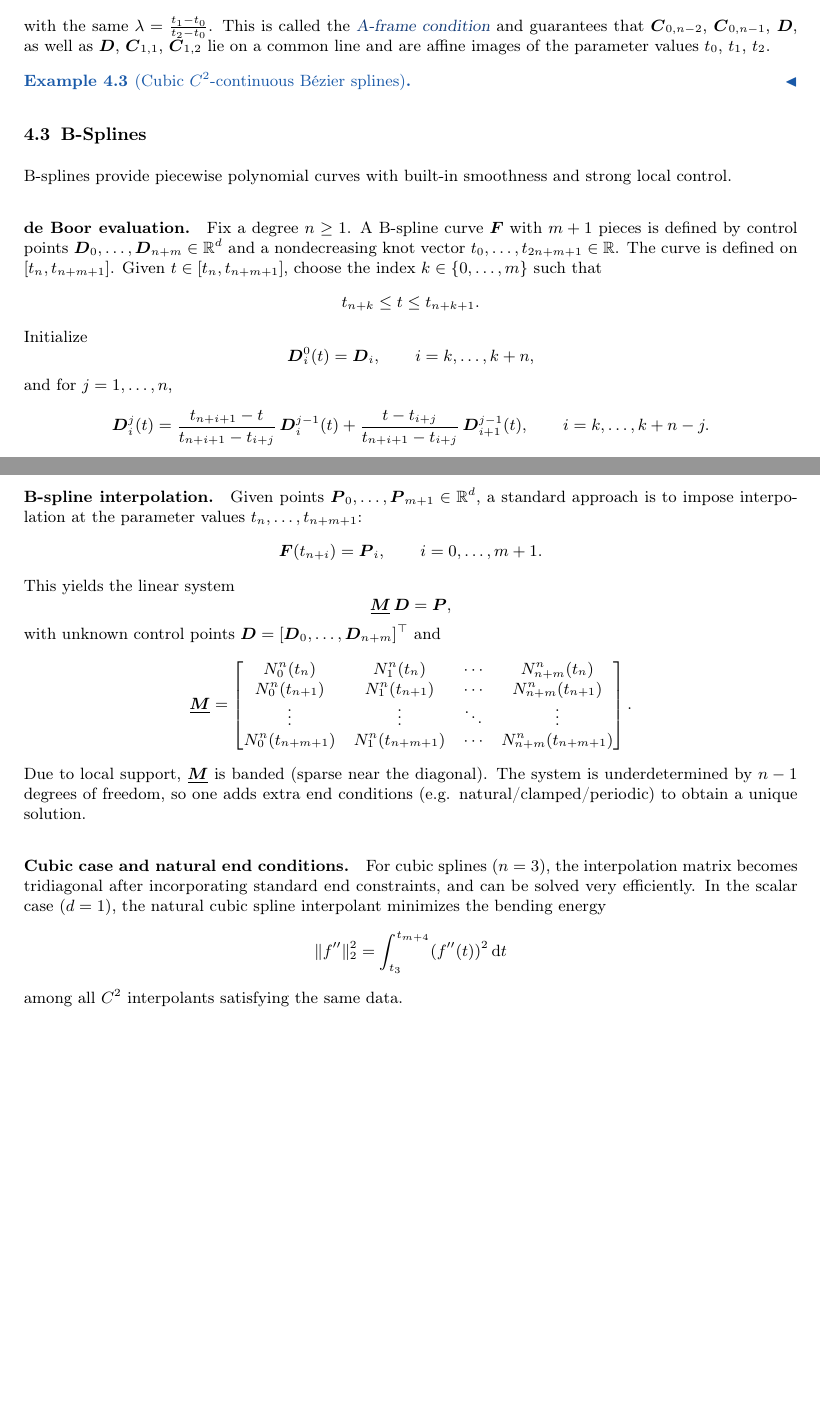
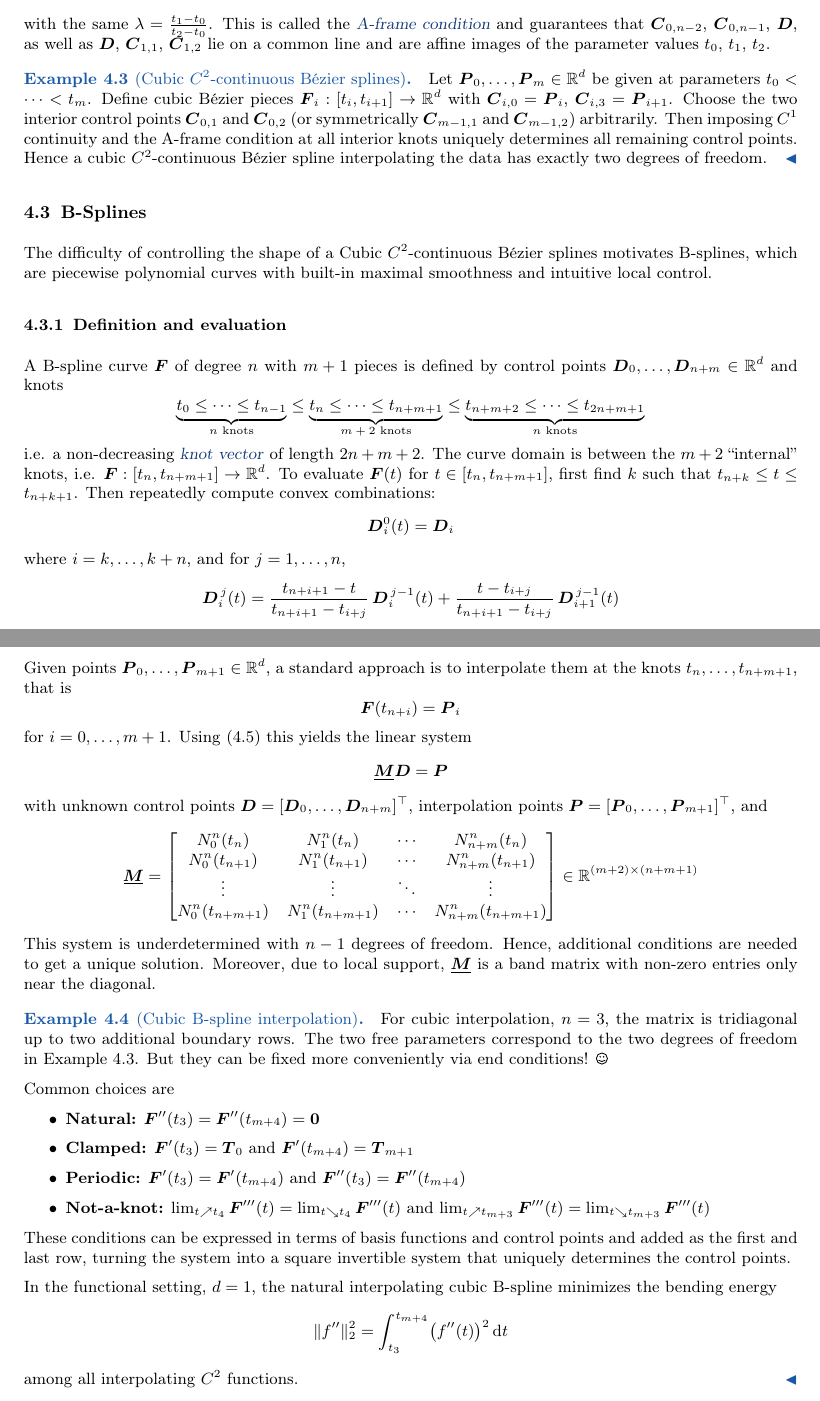
Before and after one commit to fabianbosshard/usi-informatics-course-summaries, a LaTeX document (summaries/usi-numerical-algorithms-summary.tex): two parts of pages 11 and 13 of 21, joined at a grey line, cut so that both start at the same text, the shorter picture padded with empty space. Compiled offline with pdfLaTeX.

Commit message:
some adjustments

```diff
--- a/summaries/usi-numerical-algorithms-summary.tex
+++ b/summaries/usi-numerical-algorithms-summary.tex
@@ -134,6 +134,7 @@
 \usepackage{tikz-dependency, tikz-qtree, tikz-qtree-compat}
 \usepackage{tikz-3dplot}
 \usepackage{tikzpagenodes}
+\usepackage{tikzsymbols}
 \usepackage{pgfplots}
 
 
@@ -1397,35 +1398,84 @@ as well as
 \(\vect{D}\), \(\vect{C}_{1,1}\), \(\vect{C}_{1,2}\)
 lie on a common line and are affine images of the parameter values \(t_0\), \(t_1\), \(t_2\).
 
-
-
 \begin{example}[Cubic \(C^2\)-continuous Bézier splines]\label{ex:cubic-c2-bezier-spline}
-
+Let \(\vect{P}_0,\dots,\vect{P}_m\in\R^d\) be given at parameters
+\(
+t_0<\cdots<t_m
+\).
+Define cubic Bézier pieces \(\vect{F}_i:[t_i,t_{i+1}]\to\R^d\) with
+\(
+\vect{C}_{i,0}=\vect{P}_i
+\),
+\(
+\vect{C}_{i,3}=\vect{P}_{i+1}
+\).
+Choose the two interior control points \(\vect{C}_{0,1}\) and \(\vect{C}_{0,2}\) (or symmetrically \(\vect{C}_{m-1,1}\) and \(\vect{C}_{m-1,2}\))
+arbitrarily.
+Then imposing \(C^1\) continuity and the A-frame condition at all interior knots
+uniquely determines all remaining control points.
+Hence a cubic \(C^2\)-continuous Bézier spline interpolating the data
+has exactly two degrees of freedom.
 \end{example}
 
+
 \subsection{B-Splines}\label{subsec:bsplines}
 
-B-splines provide piecewise polynomial curves with built-in smoothness and strong local control.
-
-\paragraph{de Boor evaluation.}
-Fix a degree \(n\ge 1\). A B-spline curve \(\vect{F}\) with \(m+1\) pieces is defined by control points \(\vect{D}_0,\dots,\vect{D}_{n+m}\in\R^d\)
-and a nondecreasing knot vector \(t_0,\dots,t_{2n+m+1}\in\R\).
-The curve is defined on \([t_n,t_{n+m+1}]\).
-Given \(t\in[t_n,t_{n+m+1}]\), choose the index \(k\in\{0,\dots,m\}\) such that
-\[
-t_{n+k}\le t \le t_{n+k+1}.
-\]
-Initialize
-\[
-\vect{D}_i^{0}(t)=\vect{D}_i,\qquad i=k,\dots,k+n,
-\]
+The difficulty of controlling the shape of a \nameref{ex:cubic-c2-bezier-spline} motivates B-splines, which
+are piecewise polynomial curves with built-in maximal smoothness and intuitive local control.
+
+\subsubsection{Definition and evaluation}\label{subsec:bspline-definition}
+
+A B-spline curve \(\vect{F}\) of degree \(n\) with \(m+1\) pieces is defined by
+control points \(\vect{D}_0,\dots,\vect{D}_{n+m}\in\R^d\)
+and knots
+% \(t_0,\dots,t_{2n+m+1}\) with
+\[
+\underbrace{
+t_0
+\le
+\cdots
+\le
+t_{n-1}
+}_{\text{\(n\) knots}}
+\le
+\underbrace{
+t_n
+\le
+\cdots
+\le
+t_{n+m+1}
+}_{\text{\(m+2\) knots}}%, domain of \(\vect{F}\)}}
+\le
+\underbrace{
+t_{n+m+2}
+\le
+\cdots
+\le
+t_{2n+m+1}
+}_{\text{\(n\) knots}}
+\]
+i.e. a non-decreasing \emph{knot vector} of length \(2n+m+2\).
+The curve domain is between the \(m+2\) ``internal'' knots, i.e.
+\(
+\vect{F}:[t_n,t_{n+m+1}] \to \R^d
+\).
+To evaluate \(\vect{F}(t)\) for \(t\in[t_n,t_{n+m+1}]\),
+first
+find \(k\) such that
+\(
+t_{n+k}\le t\le t_{n+k+1}
+\).
+Then repeatedly compute convex combinations:
+\[
+\vect{D}_i^{0}(t)=\vect{D}_i
+\]
+where
+\(i=k,\dots,k+n\),
 and for \(j=1,\dots,n\),
 \[
-\vect{D}_i^{j}(t)
-=
-\frac{t_{n+i+1}-t}{t_{n+i+1}-t_{i+j}}\,\vect{D}_i^{j-1}(t)
+\vect{D}_i^{\,j}(t)
+=
+\frac{t_{n+i+1}-t}{t_{n+i+1}-t_{i+j}}\,\vect{D}_i^{\,j-1}(t)
 +
-\frac{t-t_{i+j}}{t_{n+i+1}-t_{i+j}}\,\vect{D}_{i+1}^{j-1}(t),
-\qquad i=k,\dots,k+n-j.
-\]
-Then \(\vect{F}(t)=\vect{D}_k^{n}(t)\).
+\frac{t-t_{i+j}}{t_{n+i+1}-t_{i+j}}\,\vect{D}_{i+1}^{\,j-1}(t)
@@ -1507,10 +1540,0 @@ In \(\R^2\), B-splines also satisfy a variation diminishing property (proof is m
-\paragraph{B-spline interpolation.}
-Given points \(\vect{P}_0,\dots,\vect{P}_{m+1}\in\R^d\), a standard approach is to impose interpolation at the parameter values \(t_n,\dots,t_{n+m+1}\):
-\[
-\vect{F}(t_{n+i})=\vect{P}_i,\qquad i=0,\dots,m+1.
-\]
-This yields the linear system
-\[
-\matr{M}\,\vect{D}=\vect{P},
-\]
-with unknown control points \(\vect{D}=[\vect{D}_0,\dots,\vect{D}_{n+m}]^\top\) and
@@ -1518,22 +1587,71 @@ with unknown control points \(\vect{D}=[\vect{D}_0,\dots,\vect{D}_{n+m}]^\top\)
+Given points \(\vect{P}_0,\dots,\vect{P}_{m+1}\in\R^d\),
+a standard approach is to interpolate them at the knots \(t_n,\dots,t_{n+m+1}\),
+that is
+\[
+\vect{F}(t_{n+i})=\vect{P}_i
+\]
+for \(i=0,\dots,m+1\).
+Using \eqref{eq:bspline-curve} this yields the linear system
+\[
+\matr{M}\vect{D}=\vect{P}
+\]
+with unknown control points \(
+\vect{D}=[\vect{D}_0, \dots, \vect{D}_{n+m}]^\top %\in\R^{(n+m+1)\times d}
+\), interpolation points \(
+\vect{P}=[\vect{P}_0, \dots, \vect{P}_{m+1}]^\top %\in\R^{(m+2)\times d}
+\),
+and
+\[
+% \vect{D}=
+% \begin{pmatrix}
+% \vect{D}_0\\
+% \vdots\\
+% \vect{D}_{n+m}
+% \end{pmatrix}
+% \qquad
+% \vect{P}=
+% \begin{pmatrix}
+% \vect{P}_0\\
+% \vdots\\
+% \vect{P}_{m+1}
+% \end{pmatrix}
 \matr{M}=
 \begin{bmatrix}
-N_0^{n}(t_{n}) & N_1^{n}(t_{n}) & \cdots & N_{n+m}^{n}(t_{n})\\
+N_0^{n}(t_n) & N_1^{n}(t_n) & \cdots & N_{n+m}^{n}(t_n)\\
 N_0^{n}(t_{n+1}) & N_1^{n}(t_{n+1}) & \cdots & N_{n+m}^{n}(t_{n+1})\\
 \vdots & \vdots & \ddots & \vdots\\
 N_0^{n}(t_{n+m+1}) & N_1^{n}(t_{n+m+1}) & \cdots & N_{n+m}^{n}(t_{n+m+1})
-\end{bmatrix}.
-\]
-Due to local support, \(\matr{M}\) is banded (sparse near the diagonal). The system is underdetermined by \(n-1\) degrees of freedom, so one adds extra end conditions (e.g. natural/clamped/periodic) to obtain a unique solution.
-
-\paragraph{Cubic case and natural end conditions.}
-For cubic splines (\(n=3\)), the interpolation matrix becomes tridiagonal after incorporating standard end constraints, and can be solved very efficiently.
-In the scalar case (\(d=1\)), the natural cubic spline interpolant minimizes the bending energy
-\[
-\|f''\|_2^2=\int_{t_3}^{t_{m+4}} (f''(t))^2\,\dif t
-\]
-among all \(C^2\) interpolants satisfying the same data.
-
-
+\end{bmatrix}
+\in \R^{(m+2) \times (n+m+1)}
+\]
+This system is underdetermined with \(n-1\) degrees of freedom.
+Hence, additional conditions are needed to get a unique solution.
+Moreover, due to local support, \(\matr{M}\) is a band matrix with non-zero entries only near the diagonal.
+
+\begin{example}[Cubic B-spline interpolation]
+For cubic interpolation, \(n=3\), the matrix is tridiagonal up to two additional boundary rows.
+The two free parameters correspond to the two degrees of freedom in \autoref{ex:cubic-c2-bezier-spline}.
+But they can be fixed more conveniently via end conditions! \Smiley
+
+Common choices are
+\begin{itemize}
+  \item \textbf{Natural:} \(\vect{F}''(t_3)=\vect{F}''(t_{m+4})=\vect{0}\)
+  \item \textbf{Clamped:} \(\vect{F}'(t_3)=\vect{T}_0\) and \(\vect{F}'(t_{m+4})=\vect{T}_{m+1}\)
+  \item \textbf{Periodic:} \(\vect{F}'(t_3)=\vect{F}'(t_{m+4})\) and \(\vect{F}''(t_3)=\vect{F}''(t_{m+4})\)
+  \item \textbf{Not-a-knot:} \(\lim_{t\nearrow t_4}\vect{F}'''(t)=\lim_{t\searrow t_4}\vect{F}'''(t)\) and \(\lim_{t\nearrow t_{m+3}}\vect{F}'''(t)=\lim_{t\searrow t_{m+3}}\vect{F}'''(t)\)
+\end{itemize}
+These conditions can be expressed in terms of basis functions and control points and added as the first and last row,
+turning the system into a square invertible system that uniquely determines the control points.
+
+% \begin{remark}
+In the functional setting, \(d=1\),
+the natural interpolating cubic B-spline minimizes the bending energy
+\[
+\lVert f''\rVert_2^2=\int_{t_3}^{t_{m+4}}\bigl(f''(t)\bigr)^2\,\dif t
+\]
+among all interpolating \(C^2\) functions.
+% \end{remark}
+\end{example}
 
 
 
```
Also changed, not shown: summaries/usi-numerical-algorithms-summary.tex (153 more changed lines).
